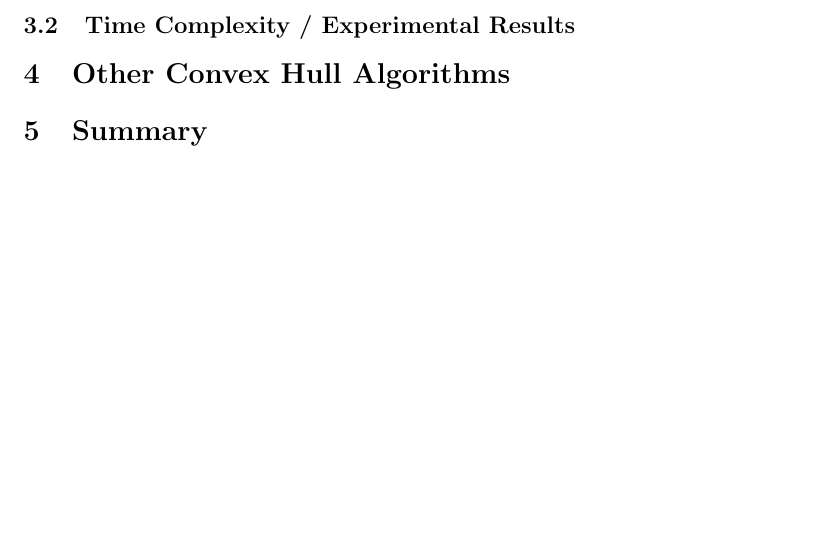
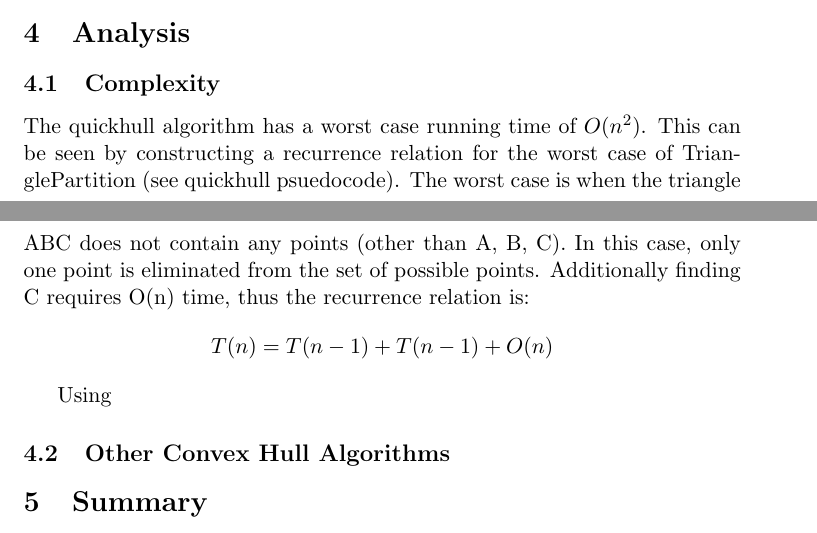
Before and after one commit to drd/quickhull-raphael, a LaTeX document (report.tex): part of page 3 of 3 before the commit and two parts of pages 2 and 3 of 3 after it, the two joined at a grey line, cut at the place of the change, the shorter picture padded with empty space. Compiled offline with pdfLaTeX.

Commit message:
Filled out complexity

```diff
--- a/report.tex
+++ b/report.tex
@@ -56,9 +56,15 @@ For each pair of points (A, B):
 Return CH
 \end{verbatim}
 
-\subsection{Time Complexity / Experimental Results}
+\section{Analysis}
 
-\section{Other Convex Hull Algorithms}
+\subsection{Complexity}
+The quickhull algorithm has a worst case running time of $O(n^2)$. This can be seen by constructing a recurrence relation for the worst case of TrianglePartition (see quickhull psuedocode). The worst case is when the triangle ABC does not contain any points (other than A, B, C). In this case, only one point is eliminated from the set of possible points. Additionally finding C requires O(n) time, thus the recurrence relation is:
+\[ T(n) = T(n - 1) + T(n - 1) + O(n) \]
+
+Using
+
+\subsection{Other Convex Hull Algorithms}
 
 \section{Summary}
 
```
